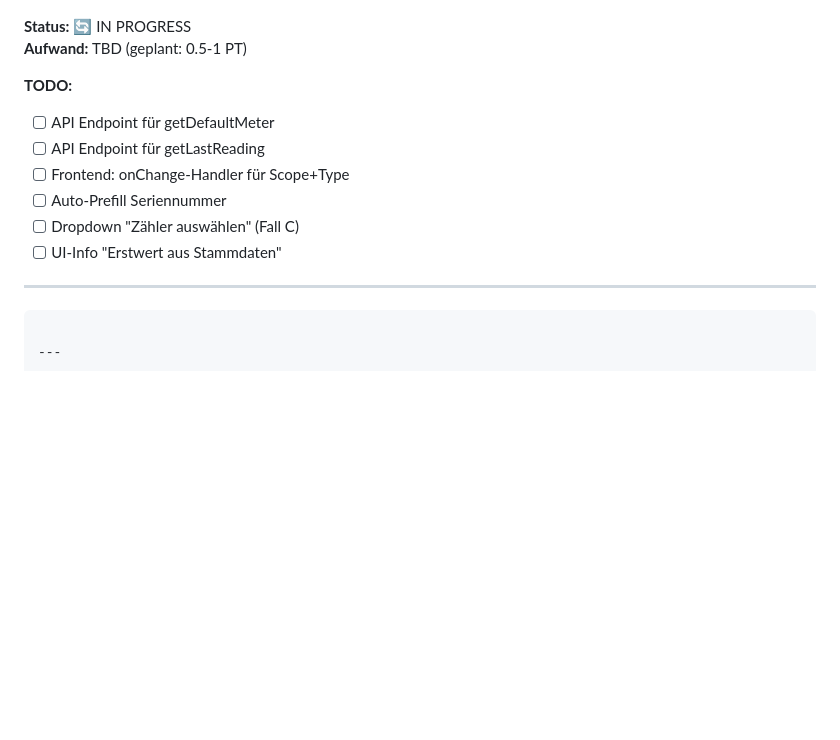
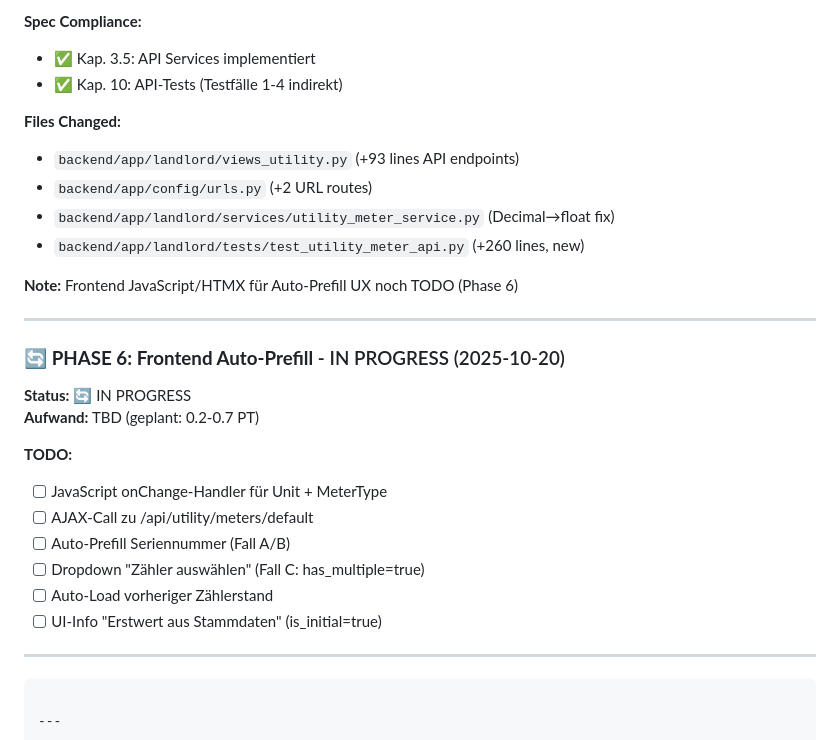
Before and after one commit to Duly330AI/uvm, a Markdown page: docs/Utility_Readings_Default_Meter_Prefill_1_2.md, the part around the change printed below. GitHub-like rendering; blank space fills up the shorter version.

```diff
--- a/docs/Utility_Readings_Default_Meter_Prefill_1_2.md
+++ b/docs/Utility_Readings_Default_Meter_Prefill_1_2.md
@@ -417,14 +459,29 @@ Gruppen **„Gebäudenzähler“** / **„Wohnungszähler“** werden **variabel
+**Spec Compliance:**
+- ✅ Kap. 3.5: API Services implementiert
+- ✅ Kap. 10: API-Tests (Testfälle 1-4 indirekt)
+
+**Files Changed:**
+- `backend/app/landlord/views_utility.py` (+93 lines API endpoints)
+- `backend/app/config/urls.py` (+2 URL routes)
+- `backend/app/landlord/services/utility_meter_service.py` (Decimal→float fix)
+- `backend/app/landlord/tests/test_utility_meter_api.py` (+260 lines, new)
+
+**Note:** Frontend JavaScript/HTMX für Auto-Prefill UX noch TODO (Phase 6)
+
+---
+
+### 🔄 **PHASE 6: Frontend Auto-Prefill** - IN PROGRESS (2025-10-20)
 
 **Status:** 🔄 IN PROGRESS
-**Aufwand:** TBD (geplant: 0.5-1 PT)
+**Aufwand:** TBD (geplant: 0.2-0.7 PT)
 
 **TODO:**
-- [ ] API Endpoint für getDefaultMeter
-- [ ] API Endpoint für getLastReading
-- [ ] Frontend: onChange-Handler für Scope+Type
-- [ ] Auto-Prefill Seriennummer
-- [ ] Dropdown "Zähler auswählen" (Fall C)
-- [ ] UI-Info "Erstwert aus Stammdaten"
+- [ ] JavaScript onChange-Handler für Unit + MeterType
+- [ ] AJAX-Call zu /api/utility/meters/default
+- [ ] Auto-Prefill Seriennummer (Fall A/B)
+- [ ] Dropdown "Zähler auswählen" (Fall C: has_multiple=true)
+- [ ] Auto-Load vorheriger Zählerstand
+- [ ] UI-Info "Erstwert aus Stammdaten" (is_initial=true)
 
 ---
 
```
Also changed, not shown: other parts of docs/Utility_Readings_Default_Meter_Prefill_1_2.md (+43 -1 lines).
